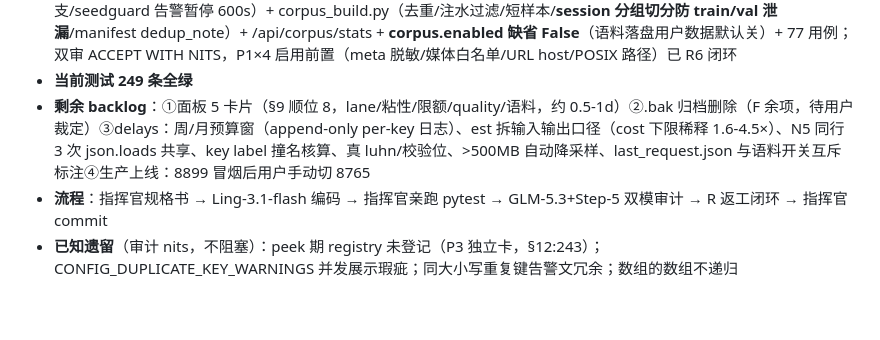
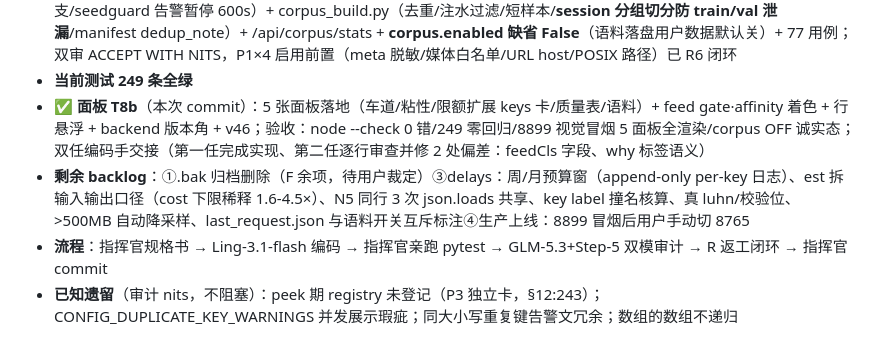
Before and after one commit to qidiai/qidi-relay, a Markdown page: 升级方案-magpie借鉴-20261003.md, the part around the change. GitHub-like rendering; blank space fills up the shorter version.

Commit message:
docs: §13 T8b 落地

```diff
--- a/升级方案-magpie借鉴-20261003.md
+++ b/升级方案-magpie借鉴-20261003.md
@@ -257,6 +257,7 @@ main.py                  启动时 config 重复键检查（阶段F）
 - **当前测试 172 条全绿**
 - ✅ **E/T7+R6**（本次 commit）：语料采集子系统落地——redact.py（16 族令牌/PEM/URL 凭证 host 放宽/PII/路径/结构化键探测词边界/递归深度 6 媒体白名单占位/arguments JSON 结构化脱敏/tap 200K 软顶）+ corpus.py（三入口 correlation 转换前捕获/_StreamTap/worker 线程脱敏+fsync/开关关闭丢弃复检/client session_id 打码/决策表三分支/seedguard 告警暂停 600s）+ corpus_build.py（去重/注水过滤/短样本/**session 分组切分防 train/val 泄漏**/manifest dedup_note）+ /api/corpus/stats + **corpus.enabled 缺省 False**（语料落盘用户数据默认关）+ 77 用例；双审 ACCEPT WITH NITS，P1×4 启用前置（meta 脱敏/媒体白名单/URL host/POSIX 路径）已 R6 闭环
 - **当前测试 249 条全绿**
-- **剩余 backlog**：①面板 5 卡片（§9 顺位 8，lane/粘性/限额/quality/语料，约 0.5-1d）②.bak 归档删除（F 余项，待用户裁定）③delays：周/月预算窗（append-only per-key 日志）、est 拆输入输出口径（cost 下限稀释 1.6-4.5×）、N5 同行 3 次 json.loads 共享、key label 撞名核算、真 luhn/校验位、>500MB 自动降采样、last_request.json 与语料开关互斥标注④生产上线：8899 冒烟后用户手动切 8765
+- ✅ **面板 T8b**（本次 commit）：5 张面板落地（车道/粘性/限额扩展 keys 卡/质量表/语料）+ feed gate·affinity 着色 + 行悬浮 + backend 版本角 + v46；验收：node --check 0 错/249 零回归/8899 视觉冒烟 5 面板全渲染/corpus OFF 诚实态；双任编码手交接（第一任完成实现、第二任逐行审查并修 2 处偏差：feedCls 字段、why 标签语义）
+- **剩余 backlog**：①.bak 归档删除（F 余项，待用户裁定）③delays：周/月预算窗（append-only per-key 日志）、est 拆输入输出口径（cost 下限稀释 1.6-4.5×）、N5 同行 3 次 json.loads 共享、key label 撞名核算、真 luhn/校验位、>500MB 自动降采样、last_request.json 与语料开关互斥标注④生产上线：8899 冒烟后用户手动切 8765
 - **流程**：指挥官规格书 → Ling-3.1-flash 编码 → 指挥官亲跑 pytest → GLM-5.3+Step-5 双模审计 → R 返工闭环 → 指挥官 commit
 - **已知遗留**（审计 nits，不阻塞）：peek 期 registry 未登记（P3 独立卡，§12:243）；CONFIG_DUPLICATE_KEY_WARNINGS 并发展示瑕疵；同大小写重复键告警文冗余；数组的数组不递归
```
